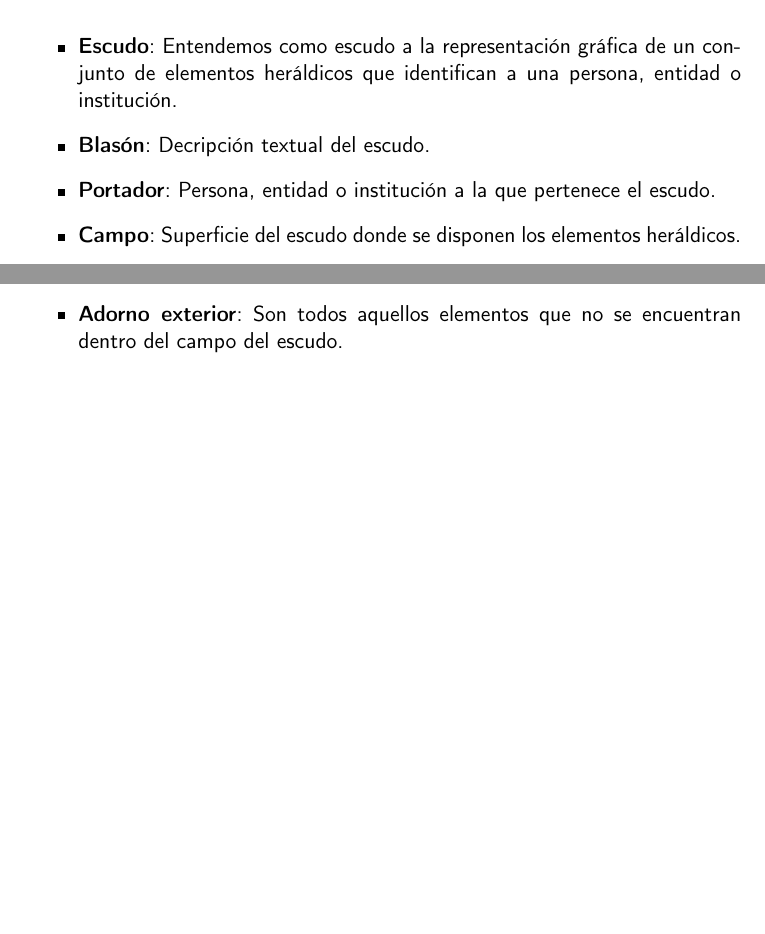
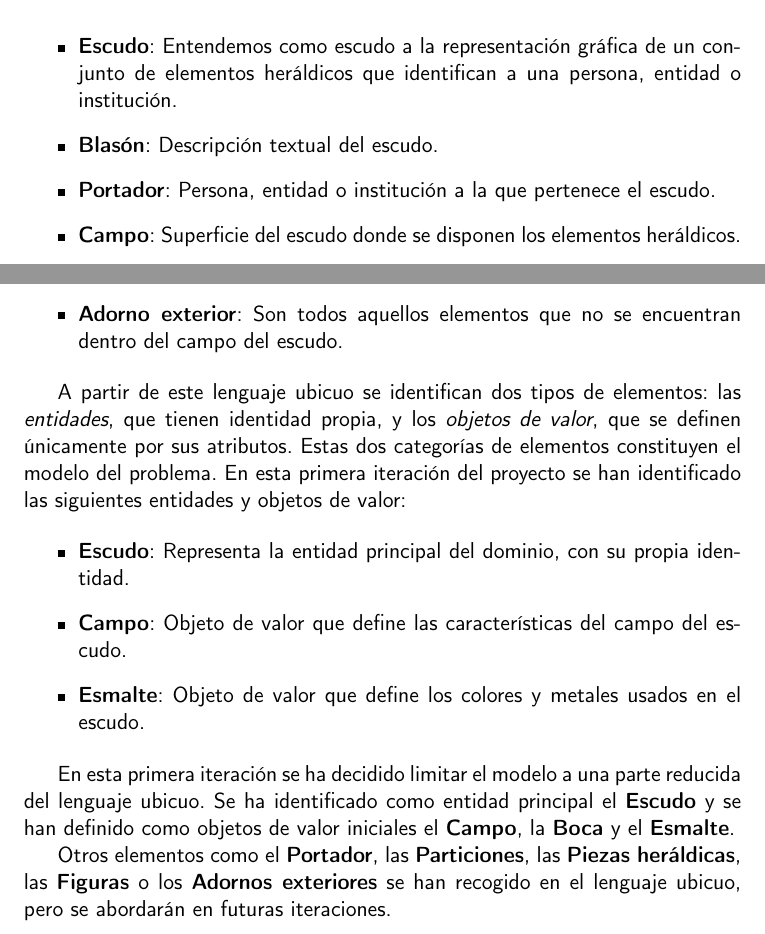
Before and after one commit to shvtwp/proyecto-TFG, a LaTeX book (doc/proyecto.tex, which reads doc/secciones/05_implementacion.tex): two parts of page 37 of 41, joined at a grey line, cut so that both start at the same text, the shorter picture padded with empty space. Compiled offline with pdfLaTeX.

Commit message:
Estableceprimera entidad y objetos valor #36

```diff
--- a/doc/secciones/05_implementacion.tex
+++ b/doc/secciones/05_implementacion.tex
@@ -73,7 +73,7 @@ análisis y la implementación. En este proyecto se ha definido el siguiente len
 \begin{itemize}
     \item \textbf{Escudo}: Entendemos como escudo a la representación gráfica de un conjunto de
     elementos heráldicos que identifican a una persona, entidad o institución.
-    \item \textbf{Blasón}: Decripción textual del escudo.
+    \item \textbf{Blasón}: Descripción textual del escudo.
     \item \textbf{Portador}: Persona, entidad o institución a la que pertenece el escudo.
     \item \textbf{Campo}: Superficie del escudo donde se disponen los elementos heráldicos.
     \item \textbf{Boca}: Forma exterior del escudo, es decir, su contorno.
@@ -86,3 +86,22 @@ análisis y la implementación. En este proyecto se ha definido el siguiente len
     \item \textbf{Adorno exterior}: Son todos aquellos elementos que no se encuentran dentro del campo
     del escudo.
 \end{itemize}
+
+A partir de este lenguaje ubicuo se identifican dos tipos de elementos: las \textit{entidades}, que
+tienen identidad propia, y los \textit{objetos de valor}, que se definen únicamente por sus atributos.
+Estas dos categorías de elementos constituyen el modelo del problema. En esta primera iteración del
+proyecto se han identificado las siguientes entidades y objetos de valor:
+
+\begin{itemize}
+    \item \textbf{Escudo}: Representa la entidad principal del dominio, con su propia identidad.
+    \item \textbf{Campo}: Objeto de valor que define las características del campo del escudo.
+    \item \textbf{Esmalte}: Objeto de valor que define los colores y metales usados en el escudo.
+\end{itemize}
+
+En esta primera iteración se ha decidido limitar el modelo a una parte reducida del lenguaje ubicuo.
+Se ha identificado como entidad principal el \textbf{Escudo} y se han definido como objetos de valor
+iniciales el \textbf{Campo}, la \textbf{Boca} y el \textbf{Esmalte}.
+
+Otros elementos como el \textbf{Portador}, las \textbf{Particiones}, las \textbf{Piezas heráldicas},
+las \textbf{Figuras} o los \textbf{Adornos exteriores} se han recogido en el lenguaje ubicuo, pero se
+abordarán en futuras iteraciones.
```
Also changed, not shown: doc/secciones/05_implementacion.tex (4 more changed lines).
